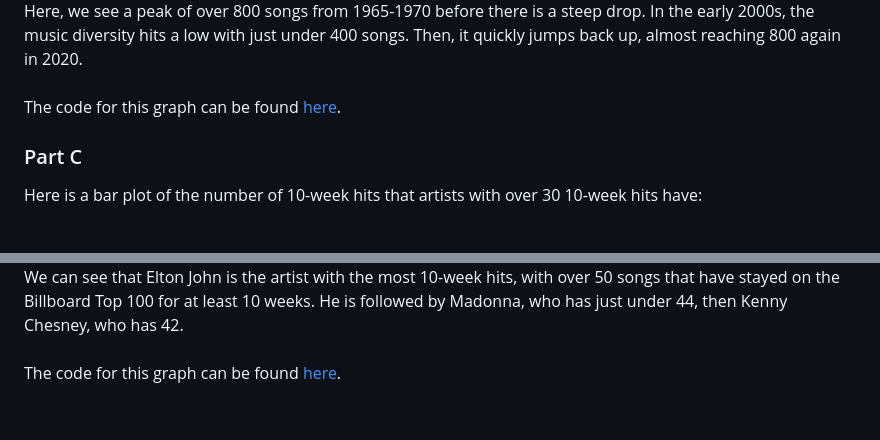
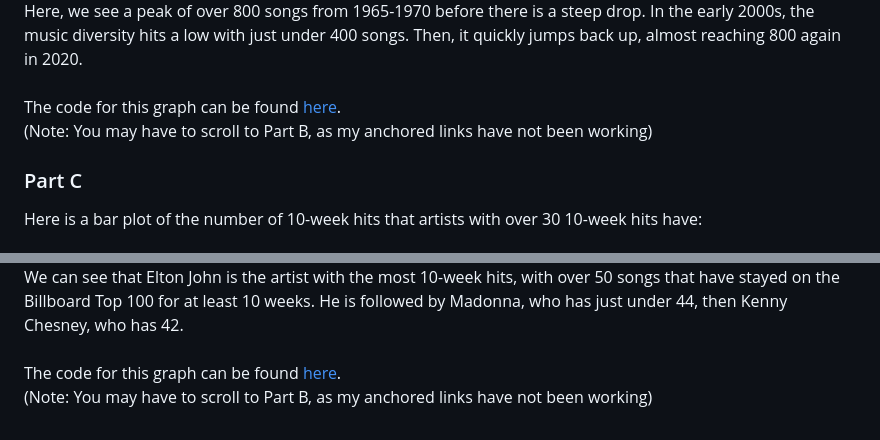
Before and after one commit to lindsaybartol/STA-S380, a Markdown page: README.md, 2 parts joined by grey strips. GitHub-like rendering.

```diff
--- a/README.md
+++ b/README.md
@@ -40,9 +40,11 @@ Here is a graph depicting the number of unique songs on the Billboard Top 100 fr
 ![Musical Diversity Over Time](Musical_Diversity.png)
 Here, we see a peak of over 800 songs from 1965-1970 before there is a steep drop. In the early 2000s, the music diversity hits a low with just under 400 songs. Then, it quickly jumps back up, almost reaching 800 again in 2020.
 <br>The code for this graph can be found [here](Billboard%20Top%20100.ipynb#part-b).
+<br> (Note: You may have to scroll to Part B, as my anchored links have not been working)
 ### Part C
 Here is a bar plot of the number of 10-week hits that artists with over 30 10-week hits have:
 <br>
 ![Most 10 Week Hits](10_Week_Hits.png)
 We can see that Elton John is the artist with the most 10-week hits, with over 50 songs that have stayed on the Billboard Top 100 for at least 10 weeks. He is followed by Madonna, who has just under 44, then Kenny Chesney, who has 42.
 <br>The code for this graph can be found [here](Billboard%20Top%20100.ipynb#part-c).
+<br> (Note: You may have to scroll to Part B, as my anchored links have not been working)
```
